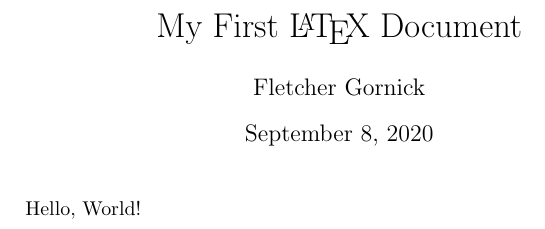
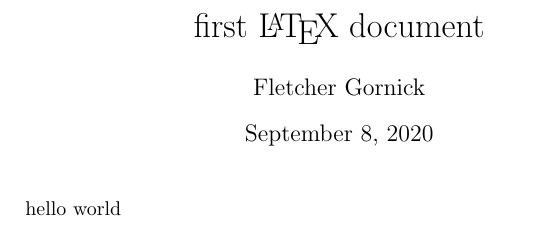
Before and after one commit to fmgornick/code, a LaTeX document (latex/hello_world/hello_world.tex): part of the page, cut at the place of the change. Compiled offline with pdfLaTeX.

Commit message:
got latex configured a bit better

```diff
--- a/latex/hello_world/hello_world.tex
+++ b/latex/hello_world/hello_world.tex
@@ -1,12 +1,12 @@
 \documentclass{article}
-
-\author{Fletcher Gornick}
-\title{My First {\LaTeX} Document}
 
 \begin{document}
 
+\title{first \LaTeX{} document}
+\author{Fletcher Gornick}
+
 \maketitle
 
-Hello, World!
+hello world
 
 \end{document}
```
Also changed, not shown: latex/hello_world/hello_world.pdf, 3 other files.
